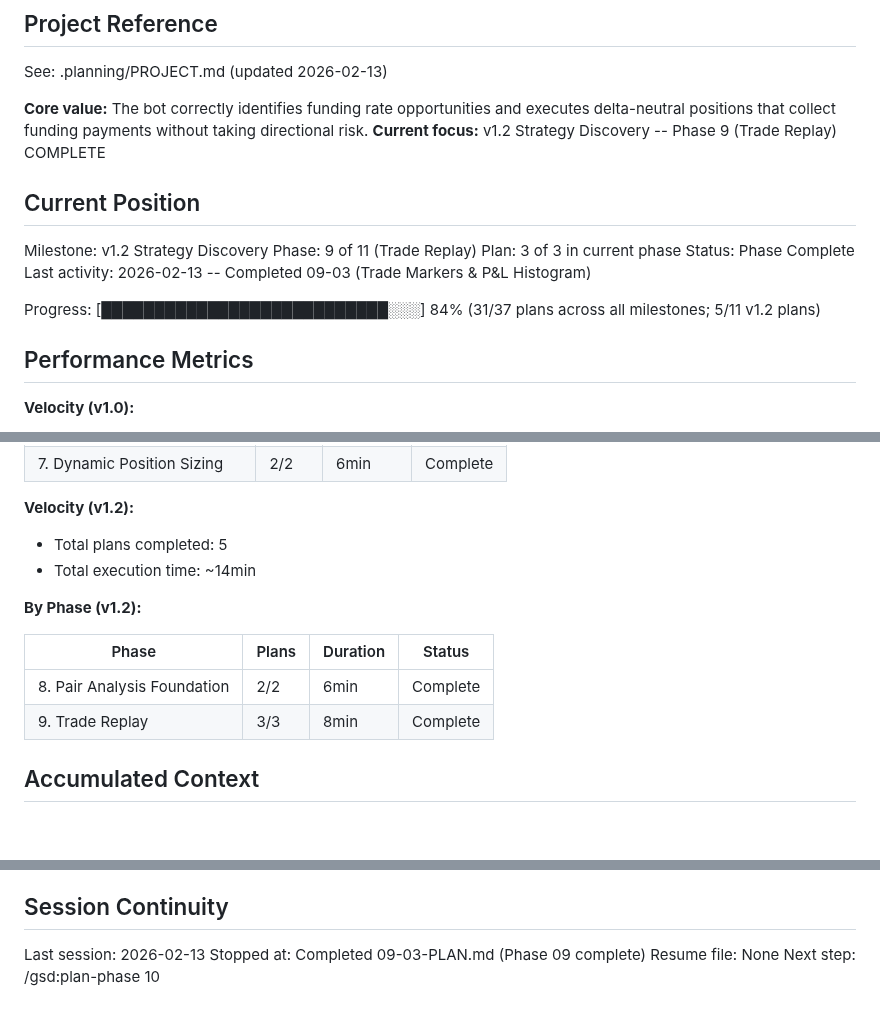
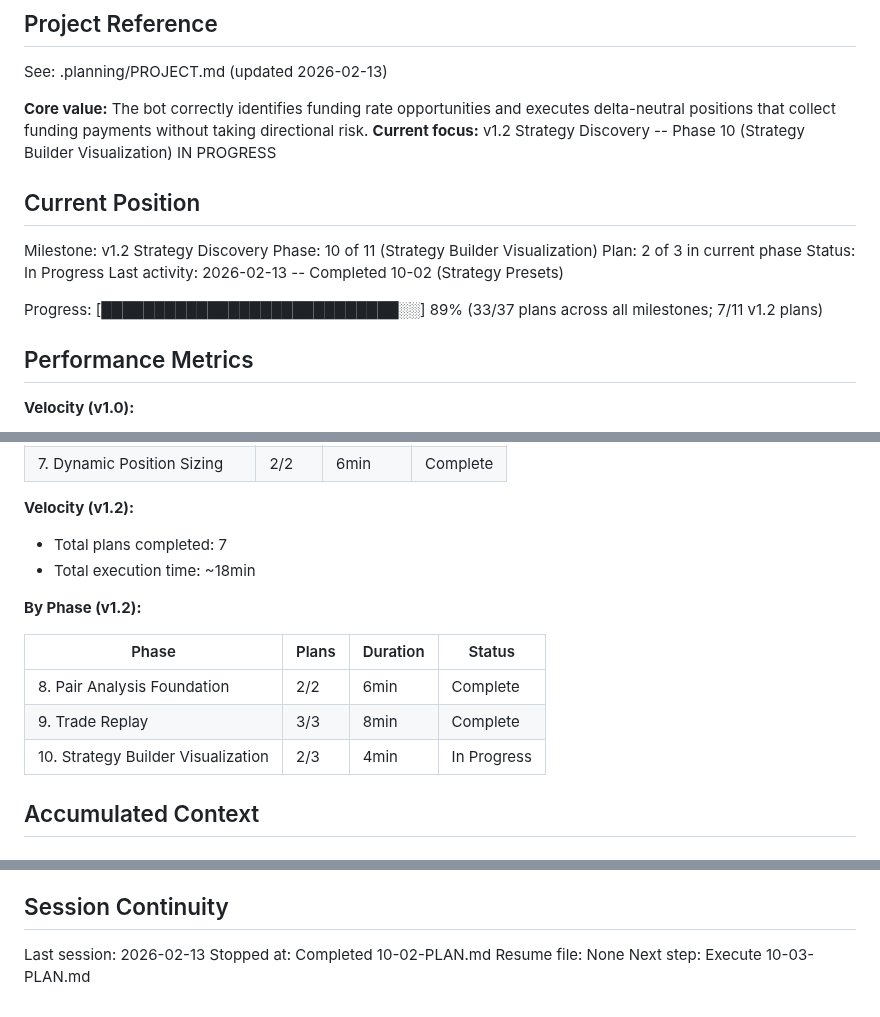
Before and after one commit to Urftt/funding-rate-arbitrage, a Markdown page: .planning/STATE.md, 3 parts joined by grey strips. Drawn GitHub-style.

Commit message:
docs(10-02): complete Strategy Presets plan
- SUMMARY.md with task commits, decisions, self-check
- STATE.md updated: phase 10 in progress, 10-02 complete

```diff
--- a/.planning/STATE.md
+++ b/.planning/STATE.md
@@ -5,17 +5,17 @@
 See: .planning/PROJECT.md (updated 2026-02-13)
 
 **Core value:** The bot correctly identifies funding rate opportunities and executes delta-neutral positions that collect funding payments without taking directional risk.
-**Current focus:** v1.2 Strategy Discovery -- Phase 9 (Trade Replay) COMPLETE
+**Current focus:** v1.2 Strategy Discovery -- Phase 10 (Strategy Builder Visualization) IN PROGRESS
 
 ## Current Position
 
 Milestone: v1.2 Strategy Discovery
-Phase: 9 of 11 (Trade Replay)
-Plan: 3 of 3 in current phase
-Status: Phase Complete
-Last activity: 2026-02-13 -- Completed 09-03 (Trade Markers & P&L Histogram)
+Phase: 10 of 11 (Strategy Builder Visualization)
+Plan: 2 of 3 in current phase
+Status: In Progress
+Last activity: 2026-02-13 -- Completed 10-02 (Strategy Presets)
 
-Progress: [███████████████████████████░░░] 84% (31/37 plans across all milestones; 5/11 v1.2 plans)
+Progress: [████████████████████████████░░] 89% (33/37 plans across all milestones; 7/11 v1.2 plans)
 
 ## Performance Metrics
 
@@ -37,8 +37,8 @@ Progress: [███████████████████████
 | 7. Dynamic Position Sizing | 2/2 | 6min | Complete |
 
 **Velocity (v1.2):**
-- Total plans completed: 5
-- Total execution time: ~14min
+- Total plans completed: 7
+- Total execution time: ~18min
 
 **By Phase (v1.2):**
 
@@ -46,6 +46,7 @@ Progress: [███████████████████████
 |-------|-------|----------|--------|
 | 8. Pair Analysis Foundation | 2/2 | 6min | Complete |
 | 9. Trade Replay | 3/3 | 8min | Complete |
+| 10. Strategy Builder Visualization | 2/3 | 4min | In Progress |
 
 ## Accumulated Context
 
@@ -84,6 +87,6 @@ None.
 ## Session Continuity
 
 Last session: 2026-02-13
-Stopped at: Completed 09-03-PLAN.md (Phase 09 complete)
+Stopped at: Completed 10-02-PLAN.md
 Resume file: None
-Next step: /gsd:plan-phase 10
+Next step: Execute 10-03-PLAN.md
```
Also changed, not shown: other parts of .planning/STATE.md (+2 -0 lines), 1 other file.
